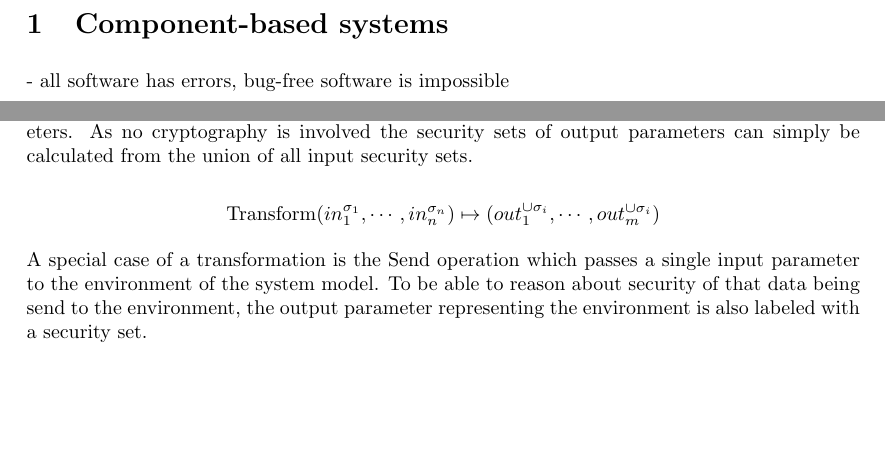
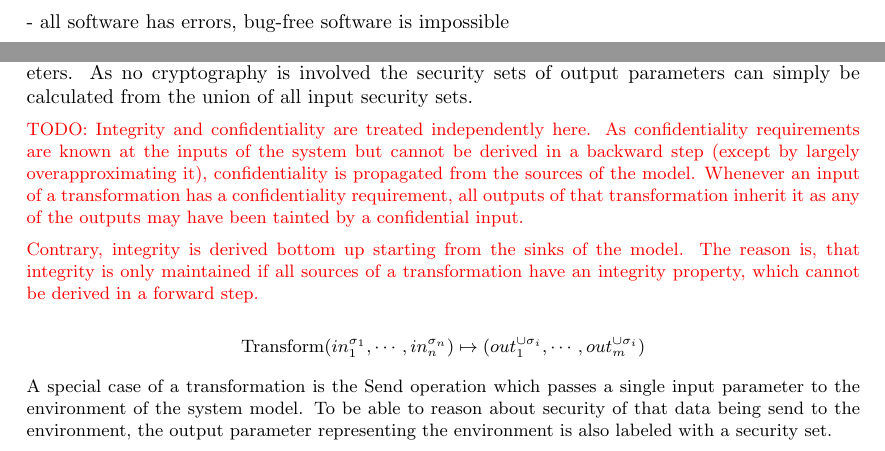
Before and after one commit to senier/PrettyCat, a LaTeX document (functions.tex): two parts of pages 1 and 3 of 7, joined at a grey line, cut at the place of the change, the shorter picture padded with empty space. Compiled offline with pdfLaTeX.

Commit message:
Add note about xform processing

```diff
--- a/functions.tex
+++ b/functions.tex
@@ -190,6 +190,19 @@ section.
 A transformation simply processes its input parameters leading to a number of
 output parameters. As no cryptography is involved the security sets of output
 parameters can simply be calculated from the union of all input security sets.
+
+\TODO{Integrity and confidentiality are treated independently here. As
+confidentiality requirements are known at the inputs of the system but cannot
+be derived in a backward step (except by largely overapproximating it),
+confidentiality is propagated from the sources of the model. Whenever an input
+of a transformation has a confidentiality requirement, all outputs of that
+transformation inherit it as any of the outputs may have been tainted by a
+confidential input.
+
+Contrary, integrity is derived bottom up starting from the sinks of the model.
+The reason is, that integrity is only maintained if all sources of a
+transformation have an integrity property, which cannot be derived in a forward
+step.}
 
 $$\trans(in_1^{\sigma_1}, \cdots, in_n^{\sigma_n}) \mapsto (out_1^{\cup\sigma_i},\cdots,out_m^{\cup\sigma_i})$$
 
```
